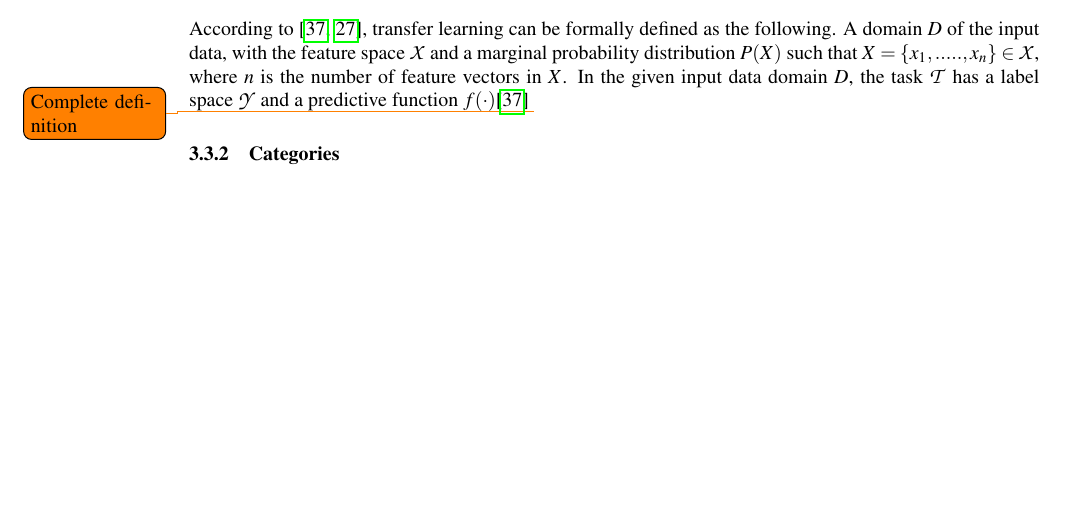
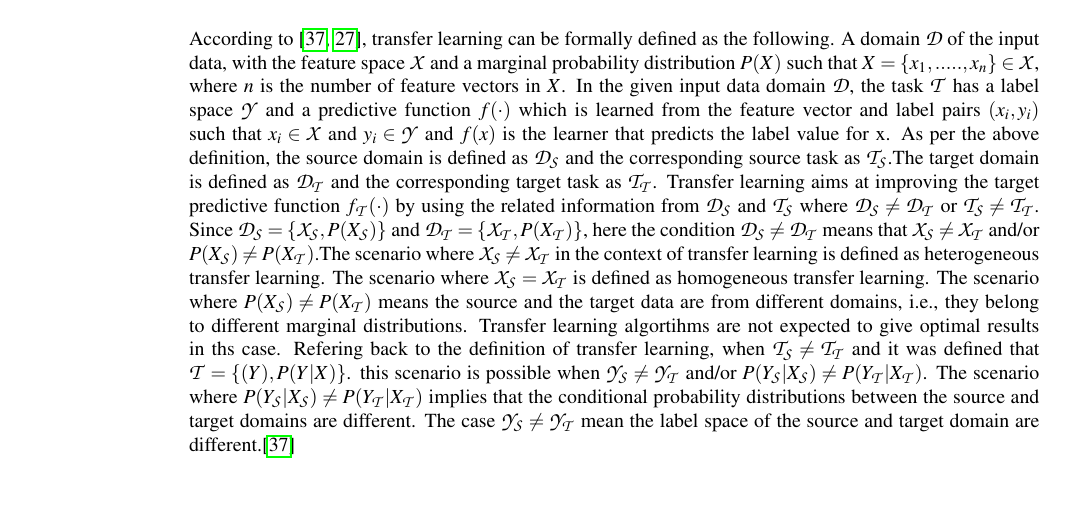
Before and after one commit to snehabanerjee2017/Thesis-Documentation, a LaTeX paper (main.tex, which reads fundamentals.tex): part of page 15 of 27 before the commit and part of page 15 of 28 after it, cut so that both start at the same text, the shorter picture padded with empty space. Compiled offline with pdfLaTeX.

Commit message:
TL definition

```diff
--- a/fundamentals.tex
+++ b/fundamentals.tex
@@ -162,8 +162,7 @@ Transfer learning is an optimization in machine learning techniques where a mode
 \end{figure}
 Transfer learning has numerous advantages like significant reduction in the amount of training time\cite*{liu2019exploring}, improvement in performance for some neural networks\cite*{pan2011transfer} and less reliance on a huge amount of data\cite*{duan2012learning,kulis2011you,zhu2011heterogeneous}.
 \subsubsection{Definition}
-According to \cite*{weiss2016survey,pan2009survey}, transfer learning can be formally defined as the following. A domain $D$ of the input data, with the feature space $\mathcal{X}$ and a marginal probability distribution $P(X)$ such that $X=\{x_{1},.....,x_{n}\} \in \mathcal{X}$, where $n$ is the number of feature vectors in $X$. In the given input data domain $D$, the task $\mathcal{T}$ has a label space $\mathcal{Y}$ and a predictive function $f(\cdot)$\cite*{weiss2016survey}
-\todo{Complete definition}
+According to \cite*{weiss2016survey,pan2009survey}, transfer learning can be formally defined as the following. A domain $\mathcal{D}$ of the input data, with the feature space $\mathcal{X}$ and a marginal probability distribution $P(X)$ such that $X=\{x_{1},.....,x_{n}\} \in \mathcal{X}$, where $n$ is the number of feature vectors in $X$. In the given input data domain $\mathcal{D}$, the task $\mathcal{T}$ has a label space $\mathcal{Y}$ and a predictive function $f(\cdot)$ which is learned from the feature vector and label pairs $(x_{i},y_{i})$ such that $x_{i} \in \mathcal{X}$ and $y_{i} \in \mathcal{Y}$ and $f(x)$ is the learner that predicts the label value for x. As per the above definition, the source domain is defined as $\mathcal{D_{\mathcal{S}}}$ and the corresponding source task as $\mathcal{T_{\mathcal{S}}}$.The target domain is defined as $\mathcal{D_{\mathcal{T}}}$ and the corresponding target task as $\mathcal{T_{\mathcal{T}}}$. Transfer learning aims at improving the target predictive function $f_{\mathcal{T}}(\cdot)$ by using the related information from $\mathcal{D_{\mathcal{S}}}$ and $\mathcal{T_{\mathcal{S}}}$ where $\mathcal{D_{\mathcal{S}}}\neq \mathcal{D_{\mathcal{T}}}$ or $\mathcal{T_{\mathcal{S}}}\neq \mathcal{T_{\mathcal{T}}}$. Since $\mathcal{D_{\mathcal{S}}} = \{\mathcal{X_{\mathcal{S}}},P(X_{\mathcal{S}})\}$ and $\mathcal{D_{\mathcal{T}}} = \{\mathcal{X_{\mathcal{T}}},P(X_{\mathcal{T}})\}$, here the condition $\mathcal{D_{\mathcal{S}}}\neq \mathcal{D_{\mathcal{T}}}$ means that $\mathcal{X_{\mathcal{S}}}\neq \mathcal{X_{\mathcal{T}}}$ and/or $P(X_{\mathcal{S}}) \neq P(X_{\mathcal{T}})$.The scenario where $\mathcal{X_{\mathcal{S}}}\neq \mathcal{X_{\mathcal{T}}}$ in the context of transfer learning is defined as heterogeneous transfer learning. The scenario where $\mathcal{X_{\mathcal{S}}} = \mathcal{X_{\mathcal{T}}}$ is defined as homogeneous transfer learning. The scenario where $P(X_{\mathcal{S}}) \neq P(X_{\mathcal{T}})$ means the source and the target data are from different domains, i.e., they belong to different marginal distributions. Transfer learning algortihms are not expected to give optimal results in ths case. Refering back to the definition of transfer learning, when $\mathcal{T_{\mathcal{S}}}\neq \mathcal{T_{\mathcal{T}}}$ and it was defined that $\mathcal{T} = \{\mathcal(Y),P(Y|X)\}$. this scenario is possible when $\mathcal{Y_{\mathcal{S}}} \neq \mathcal{Y_{\mathcal{T}}}$ and/or $P(Y_{\mathcal{S}}|X_{\mathcal{S}}) \neq P(Y_{\mathcal{T}}|X_{\mathcal{T}})$. The scenario where $P(Y_{\mathcal{S}}|X_{\mathcal{S}}) \neq P(Y_{\mathcal{T}}|X_{\mathcal{T}})$ implies that the conditional probability distributions between the source and target domains are different. The case $\mathcal{Y_{\mathcal{S}}} \neq \mathcal{Y_{\mathcal{T}}}$ mean the label space of the source and target domain are different.\cite*{weiss2016survey}
 \subsubsection{Categories}
 \subsubsection{Relevant Algorithms}
 \subsection{Network generation process with PQ-Net++}
```
Also changed, not shown: main.pdf.
